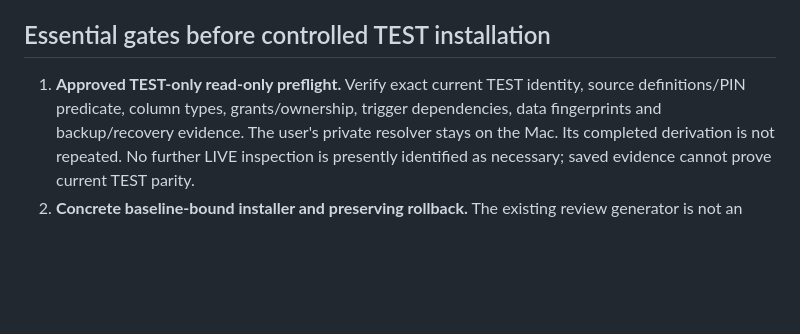
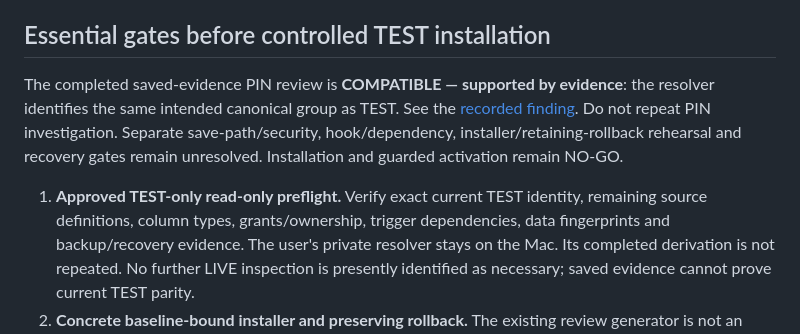
Before and after one commit to imingolf/website, a Markdown page: docs/incident-closed-entry/CONTROLLED-TEST-READINESS.md, the part around the change. Rendered like a GitHub page; blank space fills up the shorter version.

Commit message:
Document verified TEST PIN compatibility [skip netlify] [skip ci]

```diff
--- a/docs/incident-closed-entry/CONTROLLED-TEST-READINESS.md
+++ b/docs/incident-closed-entry/CONTROLLED-TEST-READINESS.md
@@ -50,8 +50,15 @@ trust model; this work does not claim authenticated per-player score identity.
 
 ## Essential gates before controlled TEST installation
 
+The completed saved-evidence PIN review is **COMPATIBLE — supported by evidence**:
+the resolver identifies the same intended canonical group as TEST. See the
+[recorded finding](SAVED-TEST-INSTALL-ROLLBACK-PLAN.md#pre-installation-evidence-and-blockers).
+Do not repeat PIN investigation. Separate save-path/security, hook/dependency,
+installer/retaining-rollback rehearsal and recovery gates remain unresolved.
+Installation and guarded activation remain NO-GO.
+
 1. **Approved TEST-only read-only preflight.** Verify exact current TEST identity,
-   source definitions/PIN predicate, column types, grants/ownership, trigger dependencies,
+   remaining source definitions, column types, grants/ownership, trigger dependencies,
    data fingerprints and backup/recovery evidence. The user's private resolver stays on
    the Mac. Its completed derivation is not repeated. No further LIVE inspection is
    presently identified as necessary; saved evidence cannot prove current TEST parity.
```
Also changed, not shown: docs/incident-closed-entry/SAVED-TEST-INSTALL-ROLLBACK-PLAN.md (+11 -5 lines).
